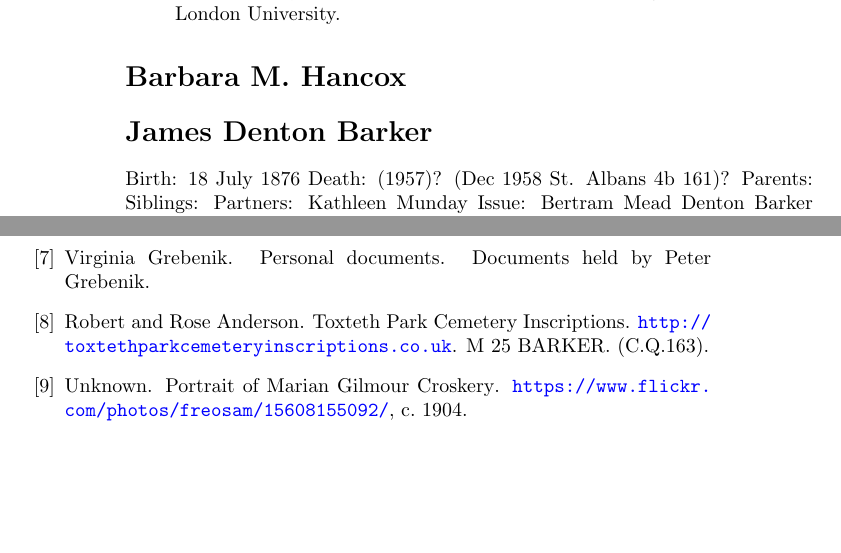
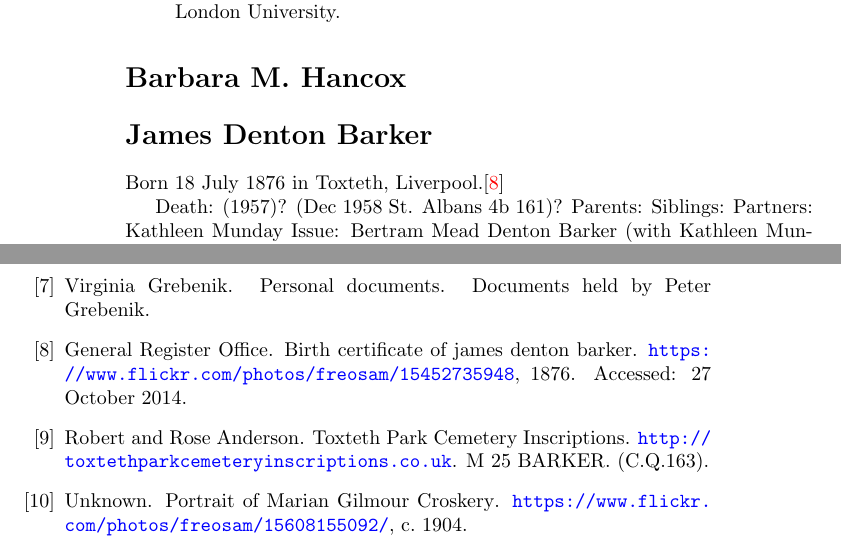
Before and after one commit to samwilson/cfb, a LaTeX book (main.tex, which reads biographies/James_Denton_Barker.tex): two parts of pages 8 and 15 of 15, joined at a grey line, cut so that both start at the same text, the shorter picture padded with empty space. Compiled offline with pdfLaTeX.

Commit message:
Update James_Denton_Barker.tex

```diff
--- a/biographies/James_Denton_Barker.tex
+++ b/biographies/James_Denton_Barker.tex
@@ -1,6 +1,7 @@
 \section{James Denton Barker}\label{James_Denton_Barker}
 
-Birth: 	18 July 1876
+Born 18 July 1876 in Toxteth, Liverpool.\cite{JDB_BirthCert}
+
 Death: 	(1957)? (Dec 1958 St. Albans 4b 161)?
 Parents:
 Siblings:
```
